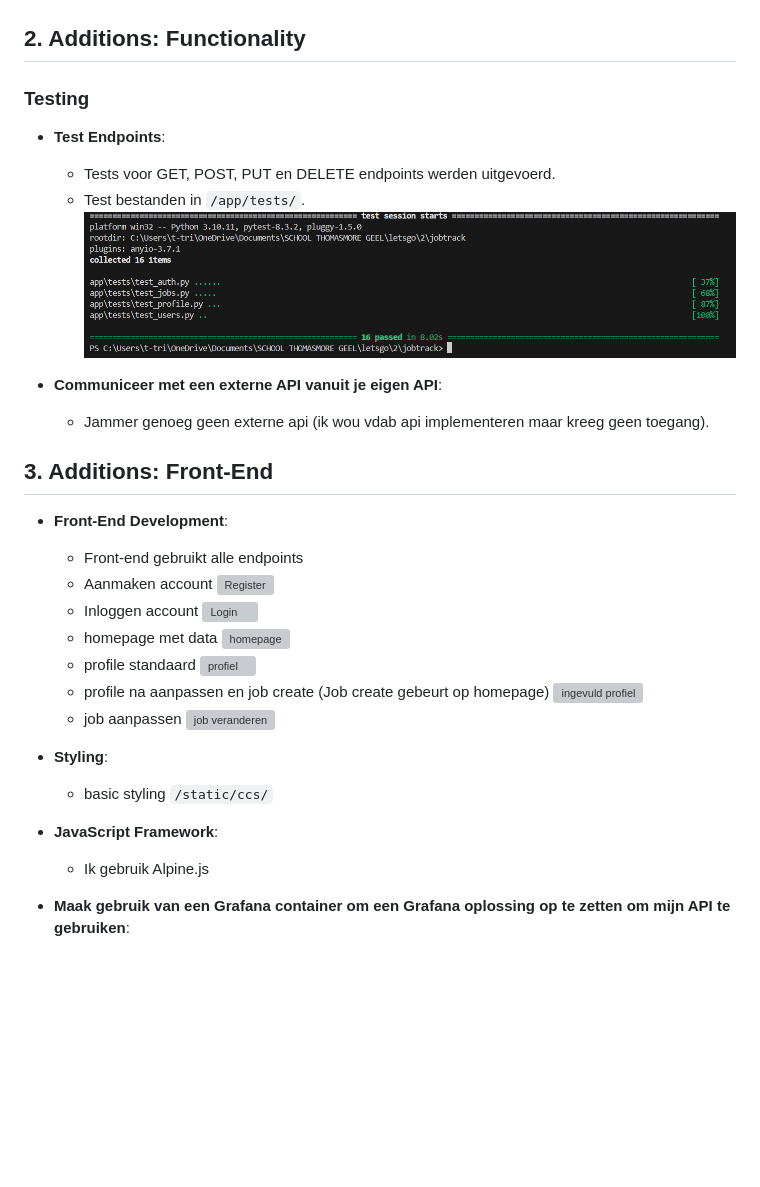
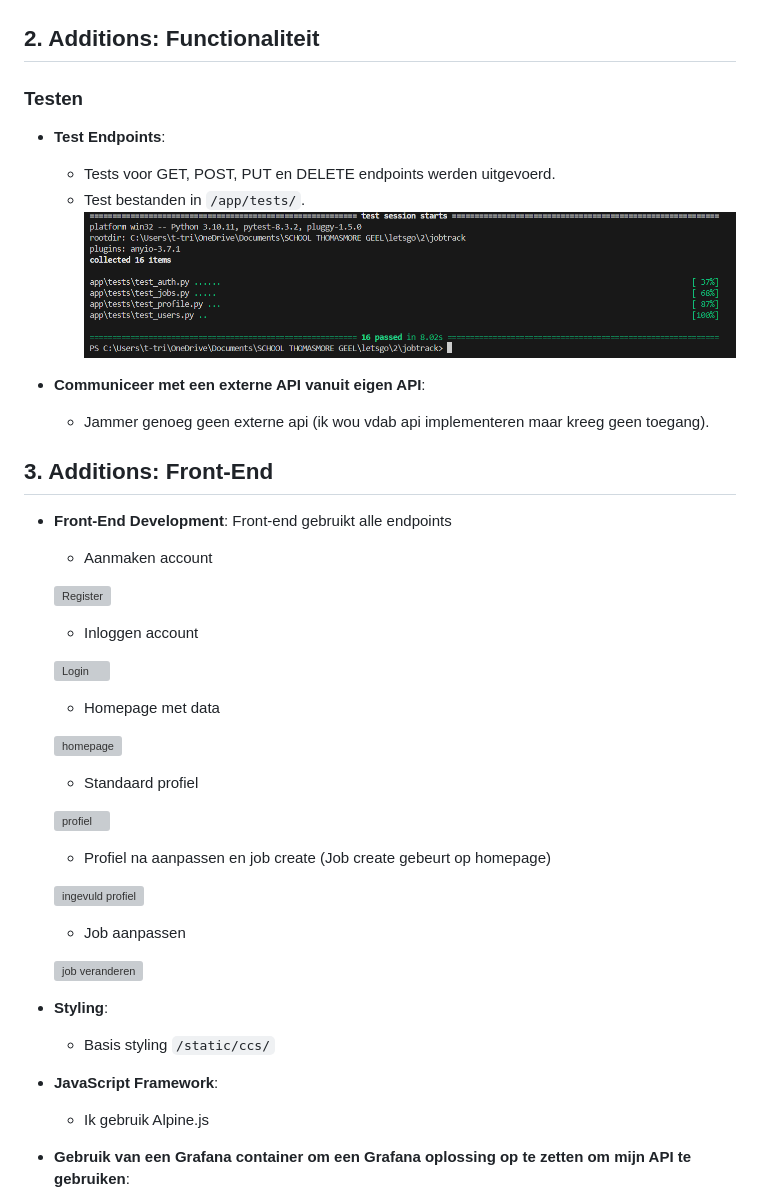
Before and after one commit to tristan-project/jobtrack, a Markdown page: README.md, the part around the change printed below. Drawn GitHub-style; blank space fills up the shorter version; grey boxes are pictures that could not be loaded.

```diff
--- a/README.md
+++ b/README.md
@@ -53,42 +54,53 @@ Om de applicatie efficiënt te beheren en te schalen, heb ik Docker en Docker Co
 
     ![Docker compose](readme/docker_compose.png)
 
-## 2. Additions: Functionality
+## 2. Additions: Functionaliteit
 
-### Testing
+### Testen
 
 - **Test Endpoints**:
   - Tests voor GET, POST, PUT en DELETE endpoints werden uitgevoerd.
   - Test bestanden in `/app/tests/`.
     ![test pass](readme/pytest.png)
 
-- **Communiceer met een externe API vanuit je eigen API**:
+- **Communiceer met een externe API vanuit eigen API**:
   - Jammer genoeg geen externe api (ik wou vdab api implementeren maar kreeg geen toegang).
 
 ## 3. Additions: Front-End
 
 - **Front-End Development**:
-    - Front-end gebruikt alle endpoints
+    Front-end gebruikt alle endpoints
     - Aanmaken account
+
     ![Register](readme/fronternd/register.png)
+
     - Inloggen account
+
     ![Login](readme/fronternd/login.png)
-    - homepage met data
+
+    - Homepage met data
+
     ![homepage](readme/fronternd/homepage.png)
-    - profile standaard
+
+    - Standaard profiel
+
     ![profiel](readme/fronternd/profile.png)
-    - profile na aanpassen en job create (Job create gebeurt op homepage)
+
+    - Profiel na aanpassen en job create (Job create gebeurt op homepage)
+
     ![ingevuld profiel ](readme/fronternd/ingevuld_profile.png)
-    - job aanpassen
+
+    - Job aanpassen
+
     ![job veranderen](readme/fronternd/job_veranderen.png)
 
 - **Styling**:
-  - basic styling `/static/ccs/`
+  - Basis styling `/static/ccs/`
 
 - **JavaScript Framework**:
   - Ik gebruik Alpine.js
 
-- **Maak gebruik van een Grafana container om een Grafana oplossing op te zetten om mijn API te gebruiken**:
+- **Gebruik van een Grafana container om een Grafana oplossing op te zetten om mijn API te gebruiken**:
     ![grafana](readme/grafana.png)
 
 
```
Also changed, not shown: other parts of README.md (+3 -2 lines).
